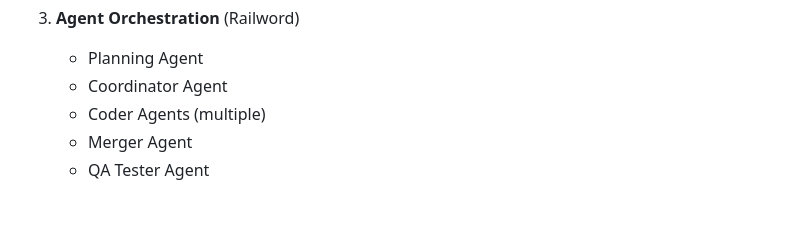
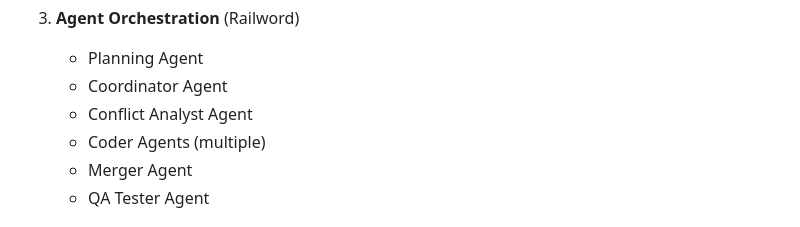
Before and after one commit to HasNate618/genai-genesis-2026, a Markdown page: PLAN.md, the part around the change. Rendered like a GitHub page.

Commit message:
Added missing agent to PLAN.md

```diff
--- a/PLAN.md
+++ b/PLAN.md
@@ -20,6 +20,7 @@ Multi-agent collaboration system with human-in-the-loop approval workflow for au
 3. **Agent Orchestration** (Railword)
    - Planning Agent
    - Coordinator Agent
+   - Conflict Analyst Agent
    - Coder Agents (multiple)
    - Merger Agent
    - QA Tester Agent
```
